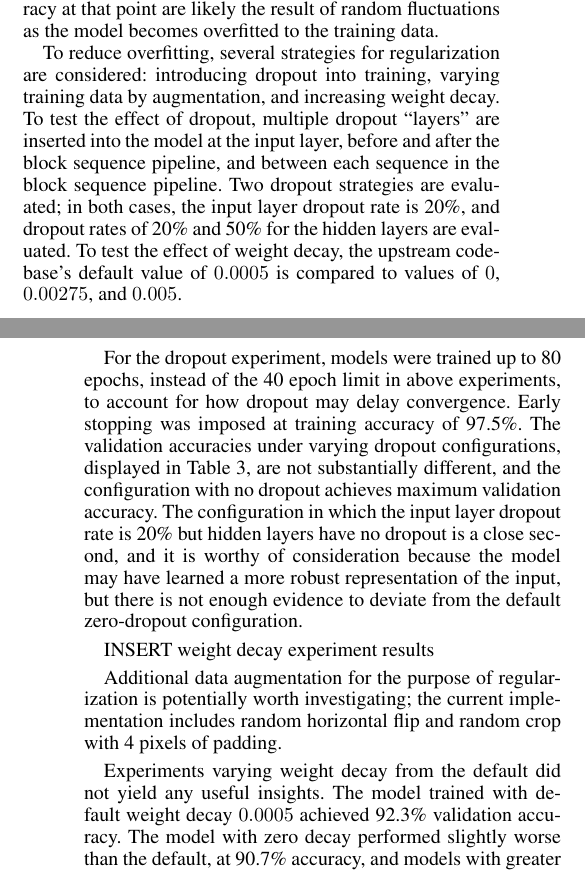
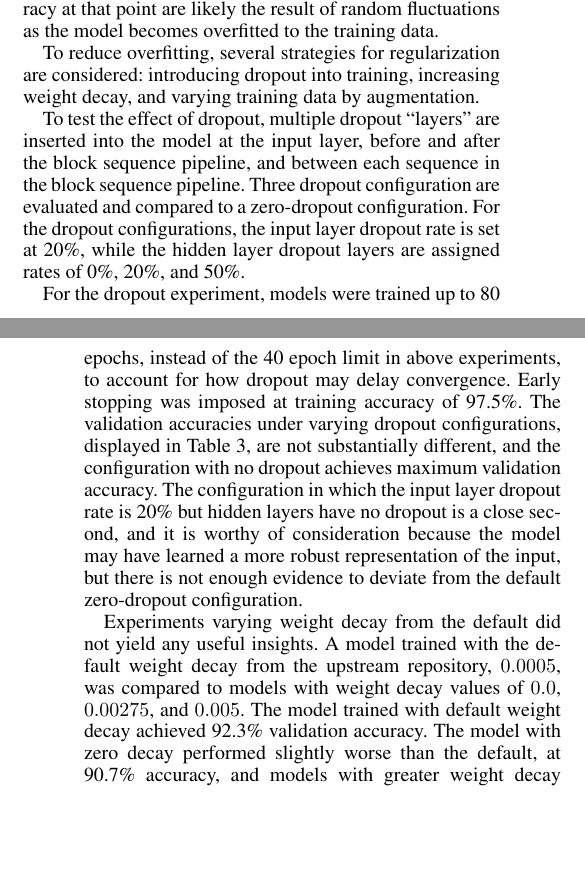
Before and after one commit to mukesh132001/csgy6953-mp1, a LaTeX paper (report/mp1-report.tex): two parts of the columns of pages 2 and 3 of 4, joined at a grey line, cut so that both start at the same text, the shorter picture padded with empty space. Compiled offline with pdfLaTeX.

Commit message:
report: reorder regularization topics

```diff
--- a/report/mp1-report.tex
+++ b/report/mp1-report.tex
@@ -292,13 +292,13 @@ Subsequent minor increases in validation accuracy at that point are likely the r
 model becomes overfitted to the training data.
 
 To reduce overfitting, several strategies for regularization are considered:
-introducing dropout into training, varying training data by augmentation, and increasing weight decay.
-To test the effect of dropout, multiple dropout ``layers'' are inserted into the model at the input layer, before and
-after the block sequence pipeline, and between each sequence in the block sequence pipeline.
-Two dropout strategies are evaluated; in both cases, the input layer dropout rate is 20\%, and dropout rates of 20\%
-and 50\% for the hidden layers are evaluated.
-To test the effect of weight decay, the upstream codebase's default value of $ 0.0005 $ is compared to values of
-$ 0 $, $ 0.00275 $, and $ 0.005 $.
+introducing dropout into training, increasing weight decay, and varying training data by augmentation.
+
+To test the effect of dropout, multiple dropout ``layers'' are inserted into the model at the input layer,
+before and after the block sequence pipeline, and between each sequence in the block sequence pipeline.
+Three dropout configuration are evaluated and compared to a zero-dropout configuration.
+For the dropout configurations, the input layer dropout rate is set at 20\%, while the hidden layer
+dropout layers are assigned rates of 0\%, 20\%, and 50\%.
 
 For the dropout experiment, models were trained up to 80 epochs, instead of the 40 epoch limit in above experiments,
 to account for how dropout may delay convergence.
@@ -328,14 +328,10 @@ configuration.
 \label{table3}
 \end{table}
 
-INSERT weight decay experiment results
-
-
-Additional data augmentation for the purpose of regularization is potentially worth investigating; the current
-implementation includes random horizontal flip and random crop with 4 pixels of padding.
-
-Experiments varying weight decay from the default  did not yield any useful insights.
-The model trained with default weight decay $ 0.0005 $ achieved 92.3\% validation accuracy.
+Experiments varying weight decay from the default did not yield any useful insights.
+A model trained with the default weight decay from the upstream repository, $0.0005 $,
+was compared to models with weight decay values of $ 0.0 $, $ 0.00275 $, and $ 0.005 $.
+The model trained with default weight decay achieved 92.3\% validation accuracy.
 The model with zero decay performed slightly worse than the default, at 90.7\% accuracy, and
 models with greater weight decay achieved about 80\% accuracy, with highly volatile validation
 loss.
```
Also changed, not shown: report/mp1-report.tex (2 more changed lines).
